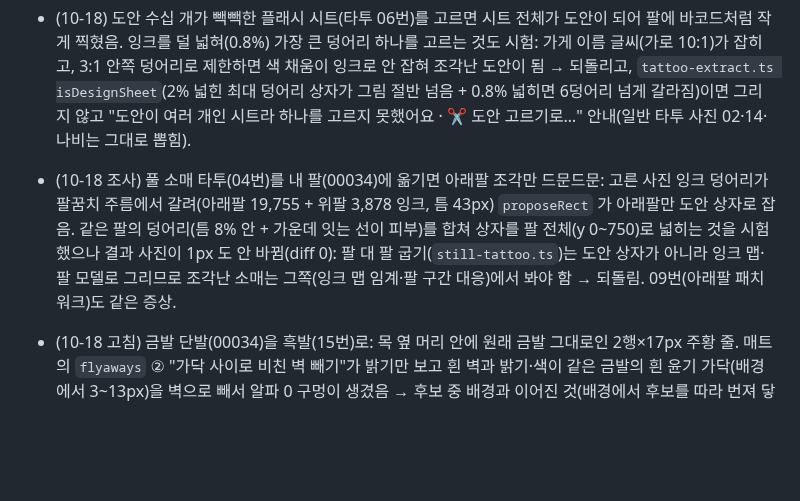
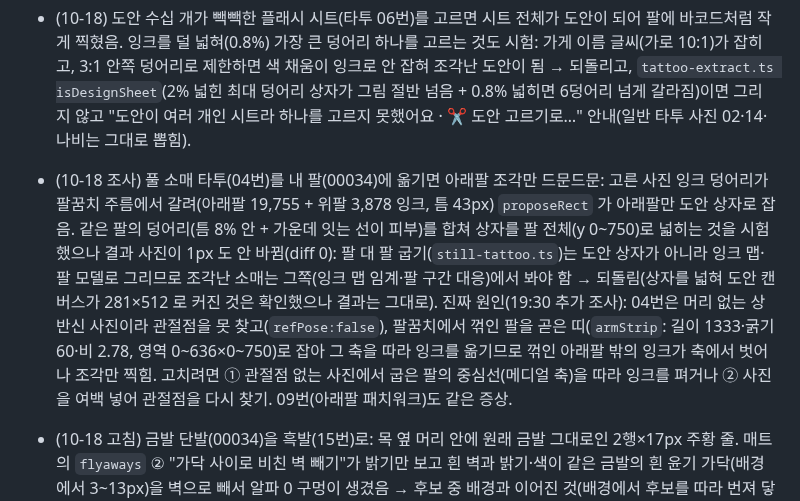
Before and after one commit to rudals906377/IRIS, a Markdown page: docs/handoff.md, the part around the change. GitHub-like rendering; blank space fills up the shorter version.

Commit message:
문서: 소매 타투 조각 원인 추가 조사(관절점 없는 꺾인 팔을 곧은 띠로 잡음) 기록
Co-Authored-By: Claude Fable 5.1 <noreply@anthropic.com>
Claude-Session: https://claude.ai/code/session_0131EChKRVZ8UDSV4gMqdETe

```diff
--- a/docs/handoff.md
+++ b/docs/handoff.md
@@ -86,7 +86,7 @@ cd tools/harness && npm install                         # playwright
 - (10-18 고침) 파란 옴브레 네일 09번을 작은 손(00121)에 옮기면 왼 엄지에 흐릿한 파란 덩어리 + 검은 조각: 고른 사진 맨 왼쪽의 초점 나간 손톱(마스크가 검은 배경까지 포함)이 첫 손톱으로 쓰였음 → `rankNails`: 고른 손톱을 또렷한 순(라플라시안 분산)으로 두고, 가장 또렷한 것의 30% 아래이거나 아주 어두운 픽셀 8% 넘는 손톱은(둘 이상 남으면) 뺌. 옴브레 방향이 거꾸로(파란 끝이 내 손톱 뿌리에)였던 것도 고침: `cuticleSide` 가 손톱 옆 표본을 피부색 기준으로 쓰는데 빽빽한 손톱 사진은 옆이 옆 손톱·틈이라 기준이 틀어졌음(옆 표본 (97,91,98) 이 창백한 손가락 (187,180,193) 보다 어두운 배경에 가까워 배경 쪽을 뿌리로) → 끝 너머 두 표본 중 한쪽만 피부색(y>40, 무채색 아님, R≥G≥B−20, R−B≤90: 교과서 YCbCr 살색 범위는 창백한 손가락을 놓침)이면 그쪽을 뿌리로. 남은 것: 내 손톱 마스크 위쪽이 톱니.
 - (10-18 고침) 미용실 뒷모습 염색 사진(헤어 07번)에 "네일"이 같이 잡힘: 손 점이 없으면 사진의 주요 색을 네일 색으로 보는 가까운 손톱 사진용 예비 규칙이 머리색(어두운 회색 글리터)을 네일로 읽었음 → 자동 모드에서 머리카락을 찾은 사진은 그 예비 규칙을 안 씀(`measureNail noHandsOk`; 네일 사진으로 다시 볼 때는 씀). 네일 00·09 번은 그대로 잡힘.
 - (10-18) 도안 수십 개가 빽빽한 플래시 시트(타투 06번)를 고르면 시트 전체가 도안이 되어 팔에 바코드처럼 작게 찍혔음. 잉크를 덜 넓혀(0.8%) 가장 큰 덩어리 하나를 고르는 것도 시험: 가게 이름 글씨(가로 10:1)가 잡히고, 3:1 안쪽 덩어리로 제한하면 색 채움이 잉크로 안 잡혀 조각난 도안이 됨 → 되돌리고, `tattoo-extract.ts isDesignSheet`(2% 넓힌 최대 덩어리 상자가 그림 절반 넘음 + 0.8% 넓히면 6덩어리 넘게 갈라짐)이면 그리지 않고 "도안이 여러 개인 시트라 하나를 고르지 못했어요 · ✂️ 도안 고르기로…" 안내(일반 타투 사진 02·14·나비는 그대로 뽑힘).
-- (10-18 조사) 풀 소매 타투(04번)를 내 팔(00034)에 옮기면 아래팔 조각만 드문드문: 고른 사진 잉크 덩어리가 팔꿈치 주름에서 갈려(아래팔 19,755 + 위팔 3,878 잉크, 틈 43px) `proposeRect` 가 아래팔만 도안 상자로 잡음. 같은 팔의 덩어리(틈 8% 안 + 가운데 잇는 선이 피부)를 합쳐 상자를 팔 전체(y 0~750)로 넓히는 것을 시험했으나 결과 사진이 1px 도 안 바뀜(diff 0): 팔 대 팔 굽기(`still-tattoo.ts`)는 도안 상자가 아니라 잉크 맵·팔 모델로 그리므로 조각난 소매는 그쪽(잉크 맵 임계·팔 구간 대응)에서 봐야 함 → 되돌림. 09번(아래팔 패치워크)도 같은 증상.
+- (10-18 조사) 풀 소매 타투(04번)를 내 팔(00034)에 옮기면 아래팔 조각만 드문드문: 고른 사진 잉크 덩어리가 팔꿈치 주름에서 갈려(아래팔 19,755 + 위팔 3,878 잉크, 틈 43px) `proposeRect` 가 아래팔만 도안 상자로 잡음. 같은 팔의 덩어리(틈 8% 안 + 가운데 잇는 선이 피부)를 합쳐 상자를 팔 전체(y 0~750)로 넓히는 것을 시험했으나 결과 사진이 1px 도 안 바뀜(diff 0): 팔 대 팔 굽기(`still-tattoo.ts`)는 도안 상자가 아니라 잉크 맵·팔 모델로 그리므로 조각난 소매는 그쪽(잉크 맵 임계·팔 구간 대응)에서 봐야 함 → 되돌림(상자를 넓혀 도안 캔버스가 281×512 로 커진 것은 확인했으나 결과는 그대로). 진짜 원인(19:30 추가 조사): 04번은 머리 없는 상반신 사진이라 관절점을 못 찾고(`refPose:false`), 팔꿈치에서 꺾인 팔을 곧은 띠(`armStrip`: 길이 1333·굵기 60·비 2.78, 영역 0~636×0~750)로 잡아 그 축을 따라 잉크를 옮기므로 꺾인 아래팔 밖의 잉크가 축에서 벗어나 조각만 찍힘. 고치려면 ① 관절점 없는 사진에서 굽은 팔의 중심선(메디얼 축)을 따라 잉크를 펴거나 ② 사진을 여백 넣어 관절점을 다시 찾기. 09번(아래팔 패치워크)도 같은 증상.
 - (10-18 고침) 금발 단발(00034)을 흑발(15번)로: 목 옆 머리 안에 원래 금발 그대로인 2행×17px 주황 줄. 매트의 `flyaways` ② "가닥 사이로 비친 벽 빼기"가 밝기만 보고 흰 벽과 밝기·색이 같은 금발의 흰 윤기 가닥(배경에서 3~13px)을 벽으로 빼서 알파 0 구멍이 생겼음 → 후보 중 배경과 이어진 것(배경에서 후보를 따라 번져 닿음)이나 배경 바로 곁(reach/4)만 벽으로 뺌(머리에 둘러싸인 윤기는 남김). 단위 시험의 벽 띠도 가닥 사이 틈으로 배경과 잇도록 바꿈. 구멍 37px → 0.
 - (10-18 고침) 어두운 사진의 새까만 머리(sam1: 머리 밝기 상위 10% 가 L 9.9, 결 대비 0.9)를 밝은 애쉬베이지(03번, L 59)로 염색하면 배경(검은 잎)까지 번진 알파가 통째로 밝아져 머리 위로 솟은 하얀 석고 덩어리가 됐음. 분할 셋 모두 가를 근거가 없고(10-17 보류) 결도 없어 자연스러운 결과가 불가능 → 상위 10% L 14 아래 + 고른 사진 가운데 L 35 넘으면 염색하지 않고 "너무 어둡게 찍혀 결이 보이지 않아 밝은 염색은 자연스럽게 할 수 없어요" 안내(아프로 00035 는 상위 10% L 28 이라 그대로 염색. 20번(가운데 L 47.6, 중간 갈색)도 sam1 에서는 건너뜀: 결 없는 검정에 갈색을 입혀도 평평한 덩어리라 같은 이유. 진짜 흑발 사진(가운데 L 35 아래)만 입힘).
 - (10-18 조사) 어두운 갈색 슬릭백 머리(01992)를 금발(22번)로: 가르마 두피(L 47)가 머리 밝기 분포의 맨 위라 가장 밝은 크림색 줄이 됨. 가르마 픽셀과 머리 윤기 픽셀은 색이 같음(L 47 vs 44, a 9 vs 10, b 13 vs 12, 피부 쪽 투영 t 0.54 vs 0.49)이라 색으로는 가를 수 없음 → 보류(가는 선 모양으로 가르는 방법은 윤기 줄과 헷갈릴 위험). 이마 선 알파가 딱딱해 염색 뒤 경계가 또렷한 것도 같은 사진에서 보임.
```
